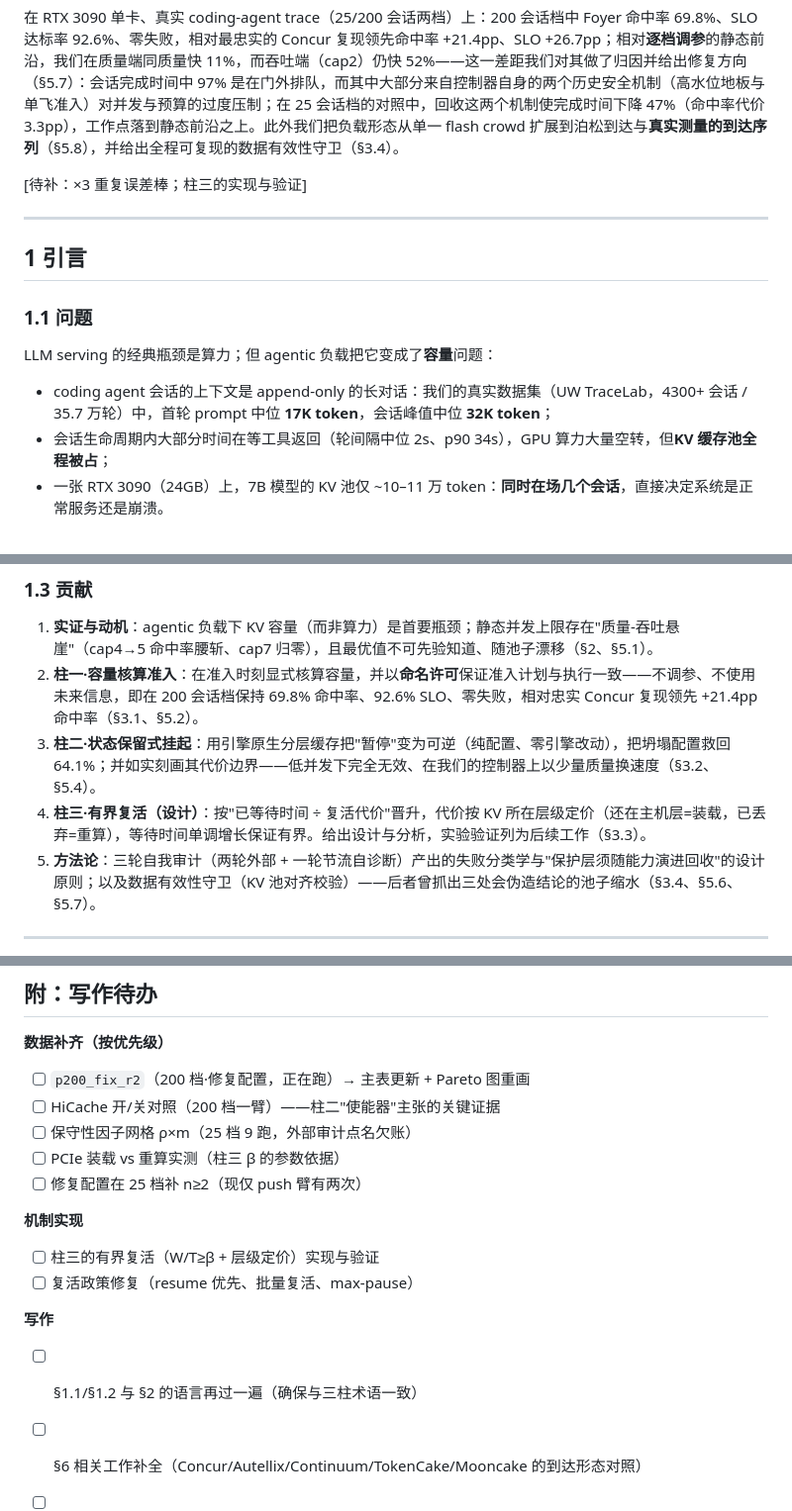
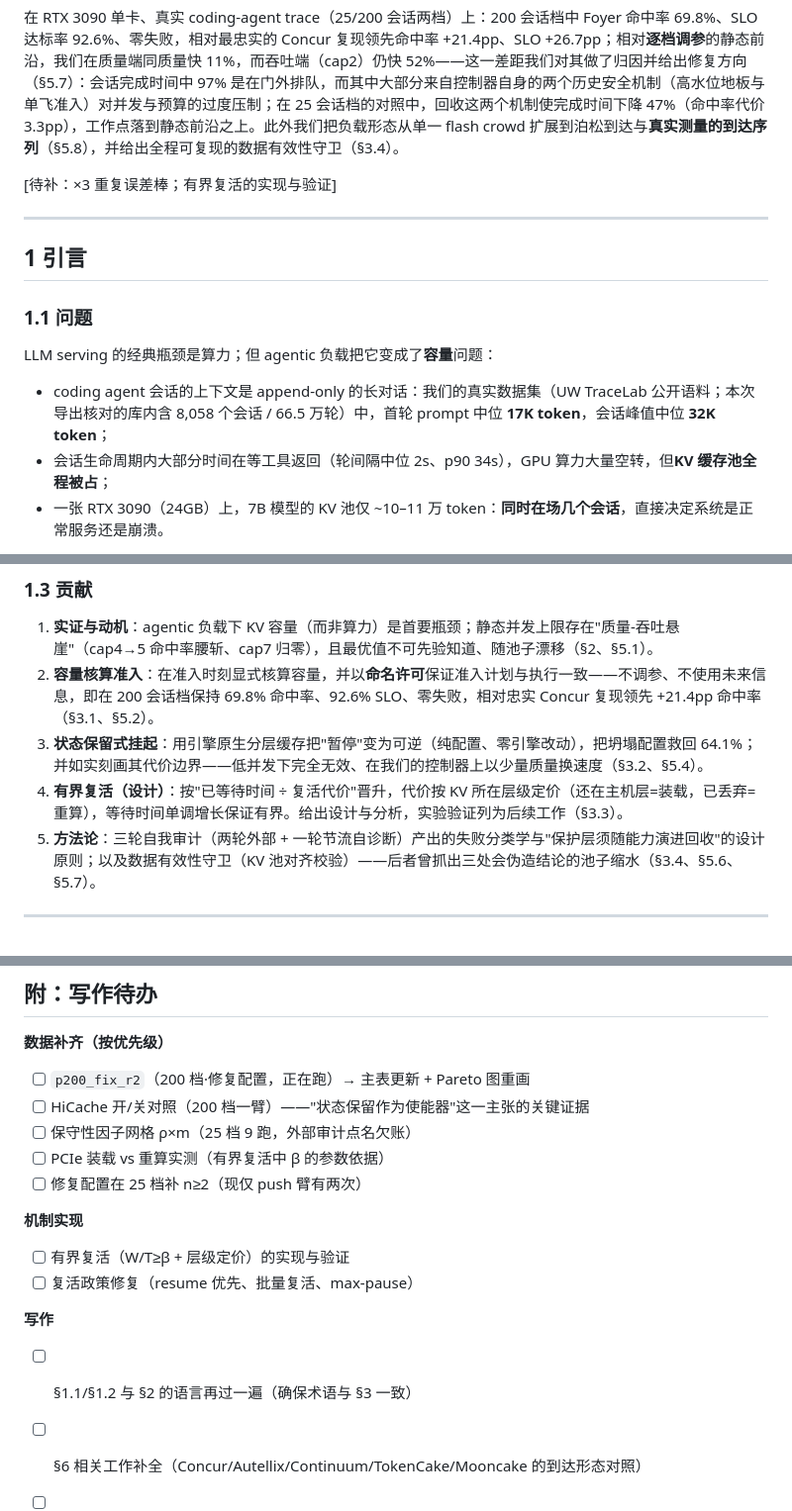
Before and after one commit to TobyMint/foyer, a Markdown page: paper/draft-v1.zh.md, 3 parts joined by grey strips. Shown at 99% size. Drawn GitHub-style.

Commit message:
paper: drop the home-grown pillar terminology from the draft; refresh dataset/round counts

```diff
--- a/paper/draft-v1.zh.md
+++ b/paper/draft-v1.zh.md
@@ -16,7 +16,7 @@ Agentic LLM 负载（coding agent、tool-using assistant）的会话上下文长
 
 在 RTX 3090 单卡、真实 coding-agent trace（25/200 会话两档）上：200 会话档中 Foyer 命中率 69.8%、SLO 达标率 92.6%、零失败，相对最忠实的 Concur 复现领先命中率 +21.4pp、SLO +26.7pp；相对**逐档调参**的静态前沿，我们在质量端同质量快 11%，而吞吐端（cap2）仍快 52%——这一差距我们对其做了归因并给出修复方向（§5.7）：会话完成时间中 97% 是在门外排队，而其中大部分来自控制器自身的两个历史安全机制（高水位地板与单飞准入）对并发与预算的过度压制；在 25 会话档的对照中，回收这两个机制使完成时间下降 47%（命中率代价 3.3pp），工作点落到静态前沿之上。此外我们把负载形态从单一 flash crowd 扩展到泊松到达与**真实测量的到达序列**（§5.8），并给出全程可复现的数据有效性守卫（§3.4）。
 
-[待补：×3 重复误差棒；柱三的实现与验证]
+[待补：×3 重复误差棒；有界复活的实现与验证]
 
 ---
 
@@ -26,7 +26,7 @@ Agentic LLM 负载（coding agent、tool-using assistant）的会话上下文长
 
 LLM serving 的经典瓶颈是算力；但 agentic 负载把它变成了**容量**问题：
 
-- coding agent 会话的上下文是 append-only 的长对话：我们的真实数据集（UW TraceLab，4300+ 会话 / 35.7 万轮）中，首轮 prompt 中位 **17K token**，会话峰值中位 **32K token**；
+- coding agent 会话的上下文是 append-only 的长对话：我们的真实数据集（UW TraceLab 公开语料；本次导出核对的库内含 8,058 个会话 / 66.5 万轮）中，首轮 prompt 中位 **17K token**，会话峰值中位 **32K token**；
 - 会话生命周期内大部分时间在等工具返回（轮间隔中位 2s、p90 34s），GPU 算力大量空转，但**KV 缓存池全程被占**；
 - 一张 RTX 3090（24GB）上，7B 模型的 KV 池仅 ~10–11 万 token：**同时在场几个会话**，直接决定系统是正常服务还是崩溃。
 
@@ -44,9 +44,9 @@ LLM serving 的经典瓶颈是算力；但 agentic 负载把它变成了**容量
 ### 1.3 贡献
 
 1. **实证与动机**：agentic 负载下 KV 容量（而非算力）是首要瓶颈；静态并发上限存在"质量-吞吐悬崖"（cap4→5 命中率腰斩、cap7 归零），且最优值不可先验知道、随池子漂移（§2、§5.1）。
-2. **柱一·容量核算准入**：在准入时刻显式核算容量，并以**命名许可**保证准入计划与执行一致——不调参、不使用未来信息，即在 200 会话档保持 69.8% 命中率、92.6% SLO、零失败，相对忠实 Concur 复现领先 +21.4pp 命中率（§3.1、§5.2）。
-3. **柱二·状态保留式挂起**：用引擎原生分层缓存把"暂停"变为可逆（纯配置、零引擎改动），把坍塌配置救回 64.1%；并如实刻画其代价边界——低并发下完全无效、在我们的控制器上以少量质量换速度（§3.2、§5.4）。
-4. **柱三·有界复活（设计）**：按"已等待时间 ÷ 复活代价"晋升，代价按 KV 所在层级定价（还在主机层=装载，已丢弃=重算），等待时间单调增长保证有界。给出设计与分析，实验验证列为后续工作（§3.3）。
+2. **容量核算准入**：在准入时刻显式核算容量，并以**命名许可**保证准入计划与执行一致——不调参、不使用未来信息，即在 200 会话档保持 69.8% 命中率、92.6% SLO、零失败，相对忠实 Concur 复现领先 +21.4pp 命中率（§3.1、§5.2）。
+3. **状态保留式挂起**：用引擎原生分层缓存把"暂停"变为可逆（纯配置、零引擎改动），把坍塌配置救回 64.1%；并如实刻画其代价边界——低并发下完全无效、在我们的控制器上以少量质量换速度（§3.2、§5.4）。
+4. **有界复活（设计）**：按"已等待时间 ÷ 复活代价"晋升，代价按 KV 所在层级定价（还在主机层=装载，已丢弃=重算），等待时间单调增长保证有界。给出设计与分析，实验验证列为后续工作（§3.3）。
 5. **方法论**：三轮自我审计（两轮外部 + 一轮节流自诊断）产出的失败分类学与"保护层须随能力演进回收"的设计原则；以及数据有效性守卫（KV 池对齐校验）——后者曾抓出三处会伪造结论的池子缩水（§3.4、§5.6、§5.7）。
 
 ---
@@ -297,17 +297,17 @@ $$m \cdot \Big[\sum_{i \in \mathcal{A}} (x_i + \hat{g}_i) + (x_s + \hat{g}_s)\Bi
 
 **数据补齐（按优先级）**
 - [ ] `p200_fix_r2`（200 档·修复配置，正在跑）→ 主表更新 + Pareto 图重画
-- [ ] HiCache 开/关对照（200 档一臂）——柱二"使能器"主张的关键证据
+- [ ] HiCache 开/关对照（200 档一臂）——"状态保留作为使能器"这一主张的关键证据
 - [ ] 保守性因子网格 ρ×m（25 档 9 跑，外部审计点名欠账）
-- [ ] PCIe 装载 vs 重算实测（柱三 β 的参数依据）
+- [ ] PCIe 装载 vs 重算实测（有界复活中 β 的参数依据）
 - [ ] 修复配置在 25 档补 n≥2（现仅 push 臂有两次）
 
 **机制实现**
-- [ ] 柱三的有界复活（W/T≥β + 层级定价）实现与验证
+- [ ] 有界复活（W/T≥β + 层级定价）的实现与验证
 - [ ] 复活政策修复（resume 优先、批量复活、max-pause）
 
 **写作**
-- [ ] §1.1/§1.2 与 §2 的语言再过一遍（确保与三柱术语一致）
+- [ ] §1.1/§1.2 与 §2 的语言再过一遍（确保术语与 §3 一致）
 - [ ] §6 相关工作补全（Concur/Autellix/Continuum/TokenCake/Mooncake 的到达形态对照）
 - [ ] 图：Fig1 动机图、Fig3 主表可视化、Fig4 节流自诊断（−47% 的瀑布图）
 - [ ] 第二模型尺寸（3B/14B）若时间允许
```
Also changed, not shown: other parts of paper/draft-v1.zh.md (+6 -6 lines).
